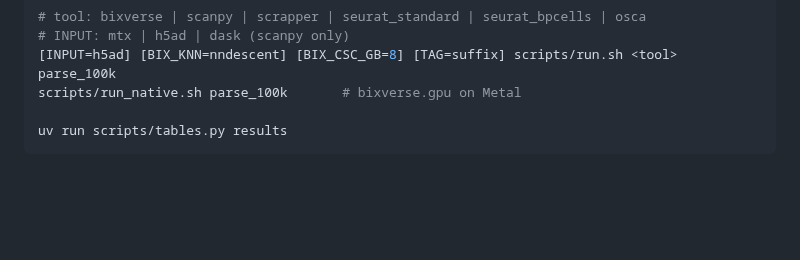
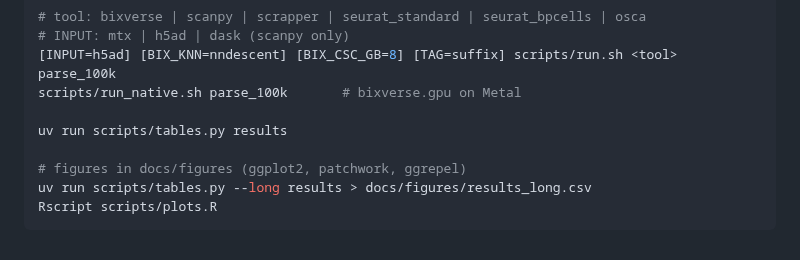
Before and after one commit to GregorLueg/single-cell-benchmark, a Markdown page: docs/methods.md, the part around the change. GitHub-like rendering; blank space fills up the shorter version.

````diff
--- a/docs/methods.md
+++ b/docs/methods.md
@@ -112,4 +112,8 @@ docker build -f docker/py.Dockerfile -t scbench-py .
 scripts/run_native.sh parse_100k       # bixverse.gpu on Metal
 
 uv run scripts/tables.py results
+
+# figures in docs/figures (ggplot2, patchwork, ggrepel)
+uv run scripts/tables.py --long results > docs/figures/results_long.csv
+Rscript scripts/plots.R
 ```
````
Also changed, not shown: README.md (+2 -0 lines), docs/results.md (+4 -0 lines), docs/figures/scaling.png (added), docs/figures/speedup_vs_scanpy_500k.png (added), docs/figures/steps_heatmap.png (added), 6 other files.
